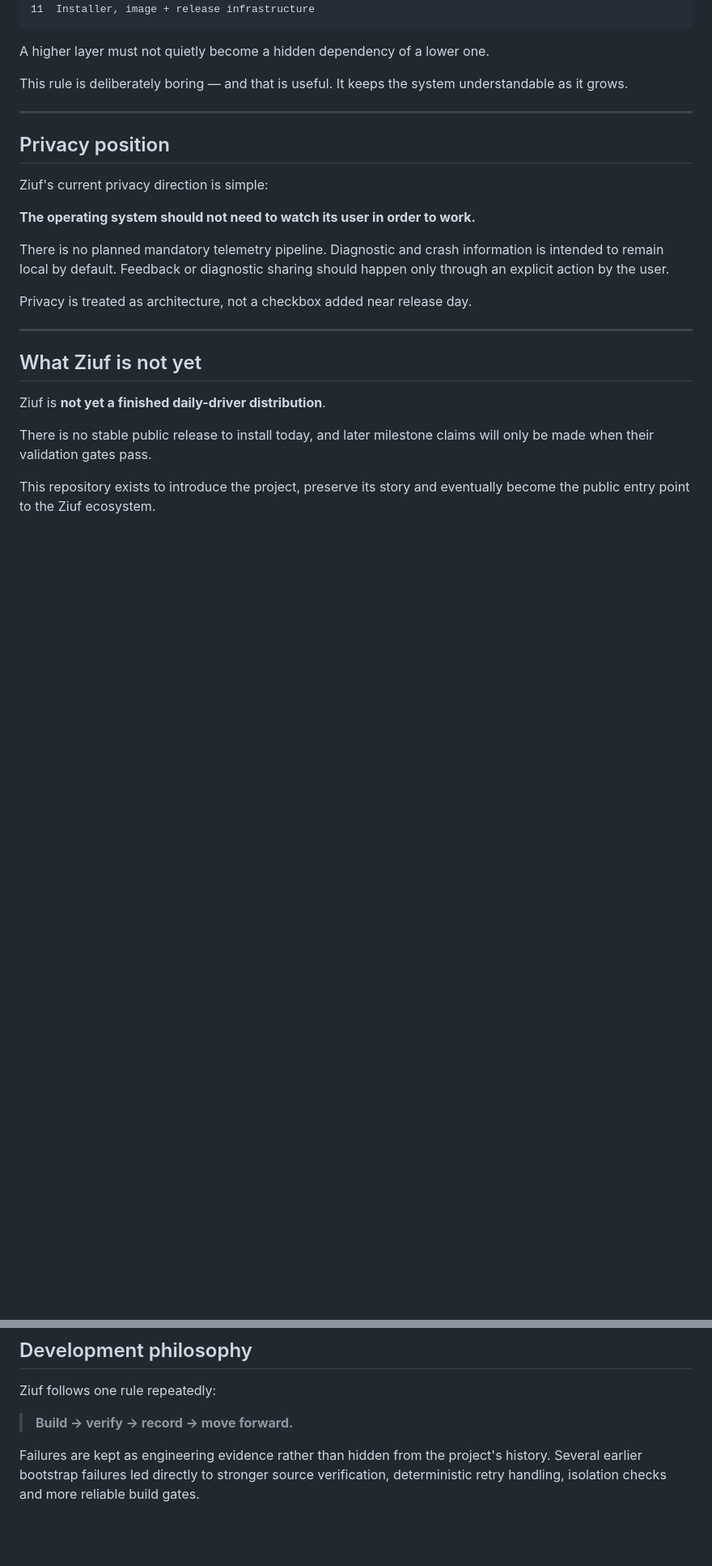
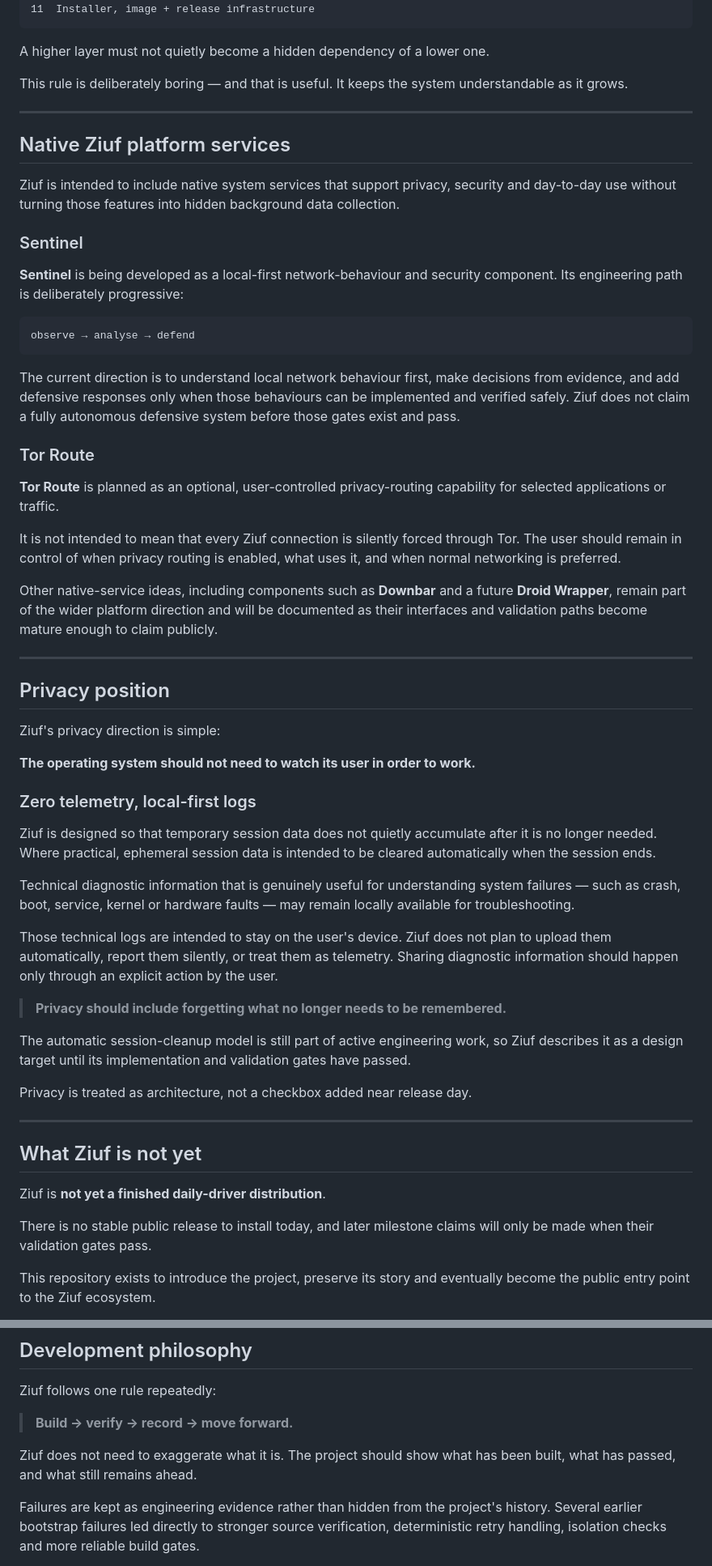
Before and after one commit to haniffzain/ziuf, a Markdown page: README.md, 2 parts joined by grey strips. Shown at 81% size. Drawn GitHub-style; blank space fills up the shorter version.

Commit message:
docs: clarify native services and zero telemetry model

````diff
--- a/README.md
+++ b/README.md
@@ -180,13 +181,47 @@ This rule is deliberately boring — and that is useful. It keeps the system und
 
 ---
 
+## Native Ziuf platform services
+
+Ziuf is intended to include native system services that support privacy, security and day-to-day use without turning those features into hidden background data collection.
+
+### Sentinel
+
+**Sentinel** is being developed as a local-first network-behaviour and security component. Its engineering path is deliberately progressive:
+
+```text
+observe → analyse → defend
+```
+
+The current direction is to understand local network behaviour first, make decisions from evidence, and add defensive responses only when those behaviours can be implemented and verified safely. Ziuf does not claim a fully autonomous defensive system before those gates exist and pass.
+
+### Tor Route
+
+**Tor Route** is planned as an optional, user-controlled privacy-routing capability for selected applications or traffic.
+
+It is not intended to mean that every Ziuf connection is silently forced through Tor. The user should remain in control of when privacy routing is enabled, what uses it, and when normal networking is preferred.
+
+Other native-service ideas, including components such as **Downbar** and a future **Droid Wrapper**, remain part of the wider platform direction and will be documented as their interfaces and validation paths become mature enough to claim publicly.
+
+---
+
 ## Privacy position
 
-Ziuf's current privacy direction is simple:
+Ziuf's privacy direction is simple:
 
 **The operating system should not need to watch its user in order to work.**
 
-There is no planned mandatory telemetry pipeline. Diagnostic and crash information is intended to remain local by default. Feedback or diagnostic sharing should happen only through an explicit action by the user.
+### Zero telemetry, local-first logs
+
+Ziuf is designed so that temporary session data does not quietly accumulate after it is no longer needed. Where practical, ephemeral session data is intended to be cleared automatically when the session ends.
+
+Technical diagnostic information that is genuinely useful for understanding system failures — such as crash, boot, service, kernel or hardware faults — may remain locally available for troubleshooting.
+
+Those technical logs are intended to stay on the user's device. Ziuf does not plan to upload them automatically, report them silently, or treat them as telemetry. Sharing diagnostic information should happen only through an explicit action by the user.
+
+> **Privacy should include forgetting what no longer needs to be remembered.**
+
+The automatic session-cleanup model is still part of active engineering work, so Ziuf describes it as a design target until its implementation and validation gates have passed.
 
 Privacy is treated as architecture, not a checkbox added near release day.
 
@@ -248,6 +283,8 @@ Ziuf follows one rule repeatedly:
 
 > **Build → verify → record → move forward.**
 
+Ziuf does not need to exaggerate what it is. The project should show what has been built, what has passed, and what still remains ahead.
+
 Failures are kept as engineering evidence rather than hidden from the project's history. Several earlier bootstrap failures led directly to stronger source verification, deterministic retry handling, isolation checks and more reliable build gates.
 
 That history matters because Ziuf is being built to be understood, not merely assembled.
````
Also changed, not shown: other parts of README.md (+1 -0 lines).
